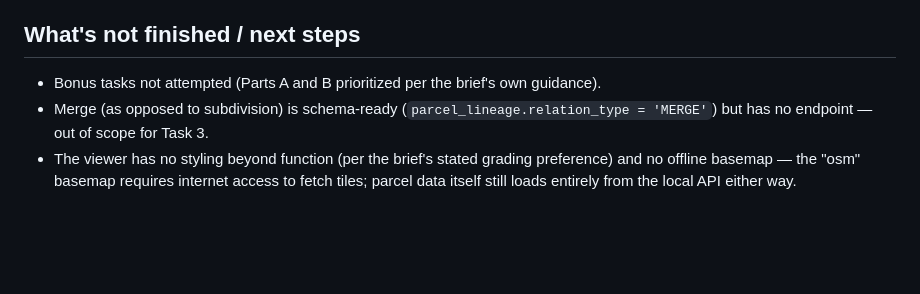
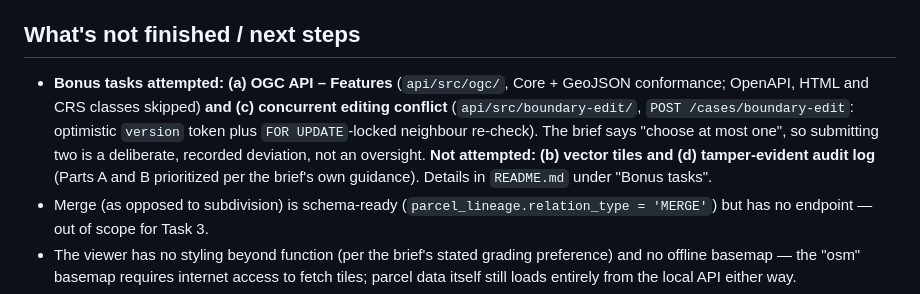
Before and after one commit to Samuel-Ishimwe/QT-Software-Exam, a Markdown page: ARCHITECTURE.md, the part around the change. Rendered like a GitHub page; blank space fills up the shorter version.

Commit message:
Correct ARCHITECTURE.md: name the two bonus tasks attempted
It still said bonus tasks were not attempted. State that (a) OGC API -
Features and (c) concurrent editing conflict were built, flag that two
deviates from the brief's 'at most one', and name the two not attempted.

```diff
--- a/ARCHITECTURE.md
+++ b/ARCHITECTURE.md
@@ -55,7 +55,7 @@ This implementation (schema, migrations, NestJS API, subdivision rule engine, lo
 
 ## What's not finished / next steps
 
-- Bonus tasks not attempted (Parts A and B prioritized per the brief's own guidance).
+- **Bonus tasks attempted: (a) OGC API – Features** (`api/src/ogc/`, Core + GeoJSON conformance; OpenAPI, HTML and CRS classes skipped) **and (c) concurrent editing conflict** (`api/src/boundary-edit/`, `POST /cases/boundary-edit`: optimistic `version` token plus `FOR UPDATE`-locked neighbour re-check). The brief says "choose at most one", so submitting two is a deliberate, recorded deviation, not an oversight. **Not attempted: (b) vector tiles and (d) tamper-evident audit log** (Parts A and B prioritized per the brief's own guidance). Details in `README.md` under "Bonus tasks".
 - Merge (as opposed to subdivision) is schema-ready (`parcel_lineage.relation_type = 'MERGE'`) but has no endpoint — out of scope for Task 3.
 - The viewer has no styling beyond function (per the brief's stated grading preference) and no offline basemap — the "osm" basemap requires internet access to fetch tiles; parcel data itself still loads entirely from the local API either way.
 - Production auth/authorization on `/admin/config` and the officer-facing endpoints is explicitly out of scope per Section 7 of the brief.
```
